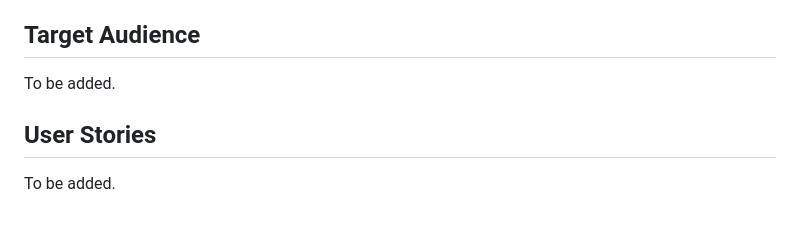
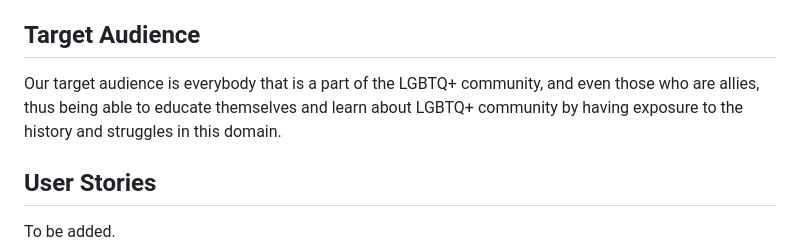
Before and after one commit to keironchaudhry/june-pride-hackathon-2023, a Markdown page: README.md, the part around the change. Rendered like a GitHub page; blank space fills up the shorter version.

Commit message:
Readme: Target audience

```diff
--- a/README.md
+++ b/README.md
@@ -49,7 +49,7 @@ Connect+ prioritises delivering a seamless and delightful user experience to ens
 
 ## **Target Audience**
 
-To be added.
+Our target audience is everybody that is a part of the LGBTQ+ community, and even those who are allies, thus being able to educate themselves and learn about LGBTQ+ community by having exposure to the history and struggles in this domain.
 
 ## **User Stories**
 
```
